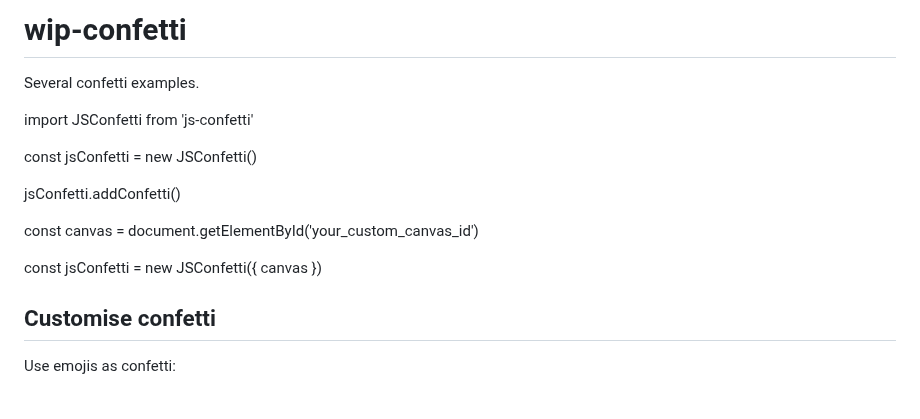
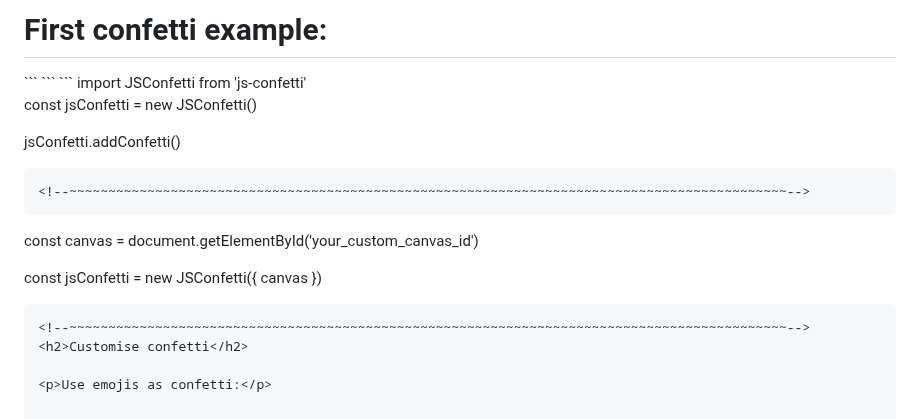
Before and after one commit to bbauska/wip-confetti, a Markdown page: README.md, the part around one of its changes. Rendered like a GitHub page.

````diff
--- a/README.md
+++ b/README.md
@@ -1,18 +1,22 @@
-# wip-confetti
-Several confetti examples.
-
+<h1>First confetti example:</h1>
 <!--~~~~~~~~~~~~~~~~~~~~~~~~~~~~~~~~~~~~~~~~~~~~~~~~~~~~~~~~~~~~~~~~~~~~~~~~~~~~~~~~~~~~~~~~~~~~-->
+```
 <script src="https://cdn.jsdelivr.net/npm/js-confetti@latest/dist/js-confetti.browser.js"></script>
+```
 <!--~~~~~~~~~~~~~~~~~~~~~~~~~~~~~~~~~~~~~~~~~~~~~~~~~~~~~~~~~~~~~~~~~~~~~~~~~~~~~~~~~~~~~~~~~~~~-->
+```
 import JSConfetti from 'js-confetti'
 
 const jsConfetti = new JSConfetti()
 
 jsConfetti.addConfetti()
+```
 <!--~~~~~~~~~~~~~~~~~~~~~~~~~~~~~~~~~~~~~~~~~~~~~~~~~~~~~~~~~~~~~~~~~~~~~~~~~~~~~~~~~~~~~~~~~~~~-->
+```
 const canvas = document.getElementById('your_custom_canvas_id')
 
 const jsConfetti = new JSConfetti({ canvas })
+```
 <!--~~~~~~~~~~~~~~~~~~~~~~~~~~~~~~~~~~~~~~~~~~~~~~~~~~~~~~~~~~~~~~~~~~~~~~~~~~~~~~~~~~~~~~~~~~~~-->
 <h2>Customise confetti</h2>
 
````
Also changed, not shown: other parts of README.md (+2 -1 lines).
